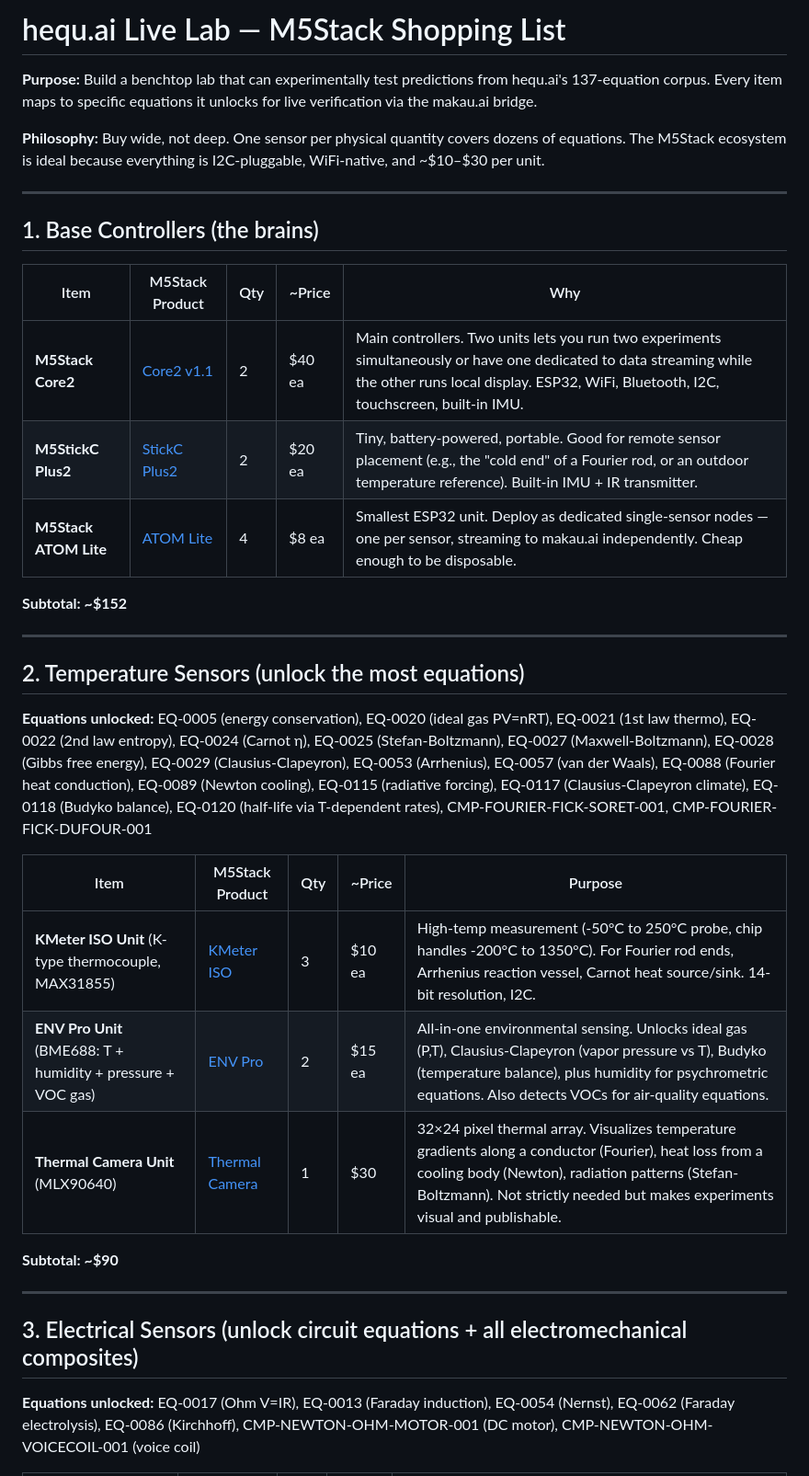
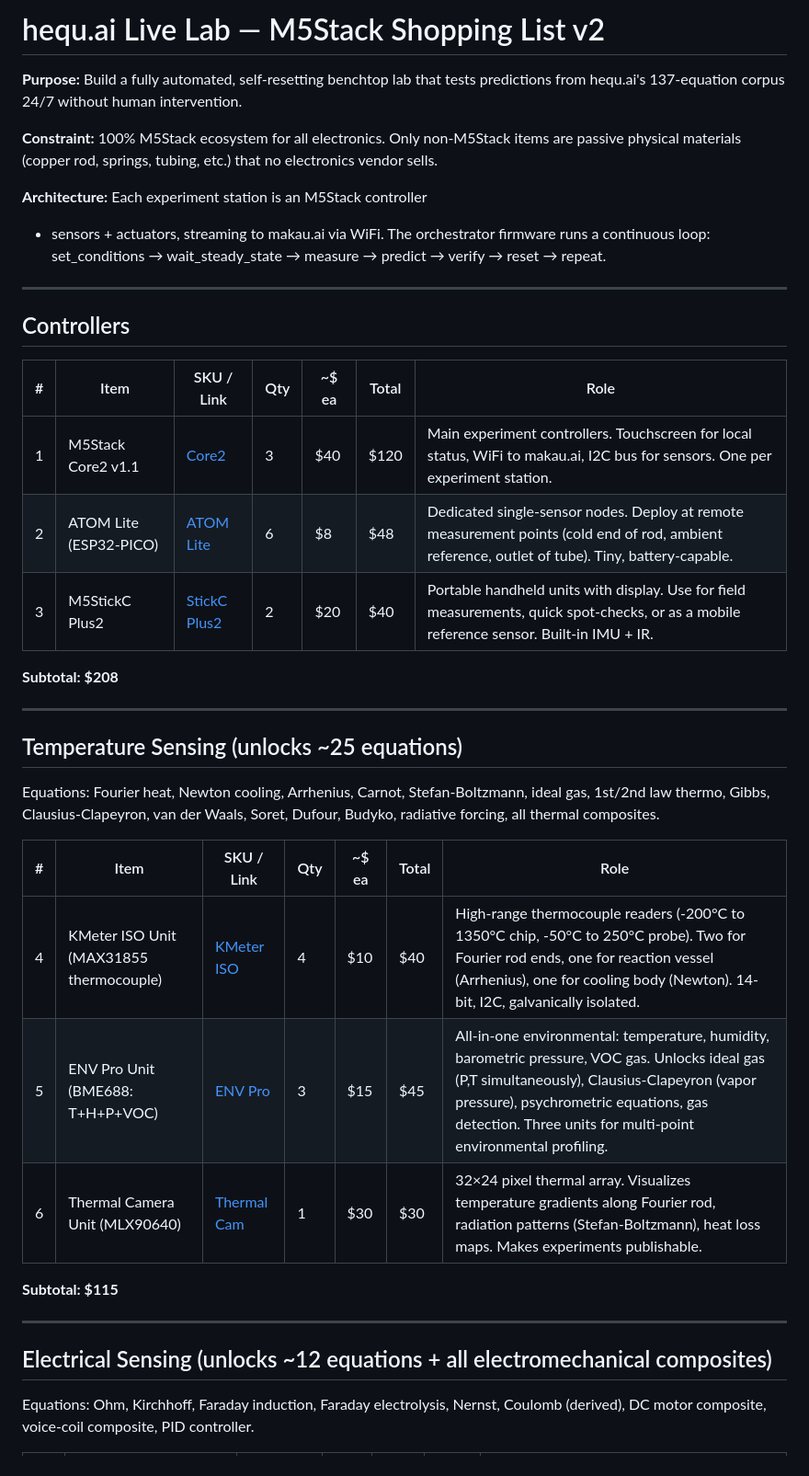
Before and after one commit to makau-ai/hequ, a Markdown page: labs_v2/LAB_SHOPPING_LIST.md, the part around one of its changes. Shown at 92% size. Drawn GitHub-style.

```diff
--- a/labs_v2/LAB_SHOPPING_LIST.md
+++ b/labs_v2/LAB_SHOPPING_LIST.md
@@ -1,44 +1,47 @@
-# hequ.ai Live Lab — M5Stack Shopping List
+# hequ.ai Live Lab — M5Stack Shopping List v2
 
-**Purpose:** Build a benchtop lab that can experimentally test
-predictions from hequ.ai's 137-equation corpus. Every item maps
-to specific equations it unlocks for live verification via the
-makau.ai bridge.
+**Purpose:** Build a fully automated, self-resetting benchtop lab
+that tests predictions from hequ.ai's 137-equation corpus 24/7
+without human intervention.
 
-**Philosophy:** Buy wide, not deep. One sensor per physical
-quantity covers dozens of equations. The M5Stack ecosystem is
-ideal because everything is I2C-pluggable, WiFi-native, and
-~$10–$30 per unit.
+**Constraint:** 100% M5Stack ecosystem for all electronics. Only
+non-M5Stack items are passive physical materials (copper rod,
+springs, tubing, etc.) that no electronics vendor sells.
+
+**Architecture:** Each experiment station is an M5Stack controller
++ sensors + actuators, streaming to makau.ai via WiFi. The
+orchestrator firmware runs a continuous loop:
+set_conditions → wait_steady_state → measure → predict → verify → reset → repeat.
 
 ---
 
-## 1. Base Controllers (the brains)
+## Controllers
 
-| Item | M5Stack Product | Qty | ~Price | Why |
-|------|----------------|-----|--------|-----|
-| **M5Stack Core2** | [Core2 v1.1](https://shop.m5stack.com/products/m5stack-core2-esp32-iot-development-kit-v1-1) | 2 | $40 ea | Main controllers. Two units lets you run two experiments simultaneously or have one dedicated to data streaming while the other runs local display. ESP32, WiFi, Bluetooth, I2C, touchscreen, built-in IMU. |
-| **M5StickC Plus2** | [StickC Plus2](https://shop.m5stack.com/products/m5stickc-plus2-esp32-mini-iot-development-kit) | 2 | $20 ea | Tiny, battery-powered, portable. Good for remote sensor placement (e.g., the "cold end" of a Fourier rod, or an outdoor temperature reference). Built-in IMU + IR transmitter. |
-| **M5Stack ATOM Lite** | [ATOM Lite](https://shop.m5stack.com/products/atom-lite-esp32-development-kit) | 4 | $8 ea | Smallest ESP32 unit. Deploy as dedicated single-sensor nodes — one per sensor, streaming to makau.ai independently. Cheap enough to be disposable. |
+| # | Item | SKU / Link | Qty | ~$ ea | Total | Role |
+|---|------|-----------|-----|-------|-------|------|
+| 1 | M5Stack Core2 v1.1 | [Core2](https://shop.m5stack.com/products/m5stack-core2-esp32-iot-development-kit-v1-1) | 3 | $40 | $120 | Main experiment controllers. Touchscreen for local status, WiFi to makau.ai, I2C bus for sensors. One per experiment station. |
+| 2 | ATOM Lite (ESP32-PICO) | [ATOM Lite](https://shop.m5stack.com/products/atom-lite-esp32-development-kit) | 6 | $8 | $48 | Dedicated single-sensor nodes. Deploy at remote measurement points (cold end of rod, ambient reference, outlet of tube). Tiny, battery-capable. |
+| 3 | M5StickC Plus2 | [StickC Plus2](https://shop.m5stack.com/products/m5stickc-plus2-esp32-mini-iot-development-kit) | 2 | $20 | $40 | Portable handheld units with display. Use for field measurements, quick spot-checks, or as a mobile reference sensor. Built-in IMU + IR. |
 
-**Subtotal: ~$152**
+**Subtotal: $208**
 
 ---
 
-## 2. Temperature Sensors (unlock the most equations)
+## Temperature Sensing (unlocks ~25 equations)
 
-**Equations unlocked:** EQ-0005 (energy conservation), EQ-0020 (ideal gas PV=nRT), EQ-0021 (1st law thermo), EQ-0022 (2nd law entropy), EQ-0024 (Carnot η), EQ-0025 (Stefan-Boltzmann), EQ-0027 (Maxwell-Boltzmann), EQ-0028 (Gibbs free energy), EQ-0029 (Clausius-Clapeyron), EQ-0053 (Arrhenius), EQ-0057 (van der Waals), EQ-0088 (Fourier heat conduction), EQ-0089 (Newton cooling), EQ-0115 (radiative forcing), EQ-0117 (Clausius-Clapeyron climate), EQ-0118 (Budyko balance), EQ-0120 (half-life via T-dependent rates), CMP-FOURIER-FICK-SORET-001, CMP-FOURIER-FICK-DUFOUR-001
+Equations: Fourier heat, Newton cooling, Arrhenius, Carnot, Stefan-Boltzmann, ideal gas, 1st/2nd law thermo, Gibbs, Clausius-Clapeyron, van der Waals, Soret, Dufour, Budyko, radiative forcing, all thermal composites.
 
-| Item | M5Stack Product | Qty | ~Price | Purpose |
-|------|----------------|-----|--------|---------|
-| **KMeter ISO Unit** (K-type thermocouple, MAX31855) | [KMeter ISO](https://shop.m5stack.com/products/kmeter-isolation-unit-with-thermocouple-temperature-sensor-max31855) | 3 | $10 ea | High-temp measurement (-50°C to 250°C probe, chip handles -200°C to 1350°C). For Fourier rod ends, Arrhenius reaction vessel, Carnot heat source/sink. 14-bit resolution, I2C. |
-| **ENV Pro Unit** (BME688: T + humidity + pressure + VOC gas) | [ENV Pro](https://shop.m5stack.com/products/env-pro-unit-with-temperature-humidity-pressure-and-gas-sensor-bme688) | 2 | $15 ea | All-in-one environmental sensing. Unlocks ideal gas (P,T), Clausius-Clapeyron (vapor pressure vs T), Budyko (temperature balance), plus humidity for psychrometric equations. Also detects VOCs for air-quality equations. |
-| **Thermal Camera Unit** (MLX90640) | [Thermal Camera](https://shop.m5stack.com/products/thermal-camera-unit-mlx90640) | 1 | $30 | 32×24 pixel thermal array. Visualizes temperature gradients along a conductor (Fourier), heat loss from a cooling body (Newton), radiation patterns (Stefan-Boltzmann). Not strictly needed but makes experiments visual and publishable. |
+| # | Item | SKU / Link | Qty | ~$ ea | Total | Role |
+|---|------|-----------|-----|-------|-------|------|
+| 4 | KMeter ISO Unit (MAX31855 thermocouple) | [KMeter ISO](https://shop.m5stack.com/products/kmeter-isolation-unit-with-thermocouple-temperature-sensor-max31855) | 4 | $10 | $40 | High-range thermocouple readers (-200°C to 1350°C chip, -50°C to 250°C probe). Two for Fourier rod ends, one for reaction vessel (Arrhenius), one for cooling body (Newton). 14-bit, I2C, galvanically isolated. |
+| 5 | ENV Pro Unit (BME688: T+H+P+VOC) | [ENV Pro](https://shop.m5stack.com/products/env-pro-unit-with-temperature-humidity-pressure-and-gas-sensor-bme688) | 3 | $15 | $45 | All-in-one environmental: temperature, humidity, barometric pressure, VOC gas. Unlocks ideal gas (P,T simultaneously), Clausius-Clapeyron (vapor pressure), psychrometric equations, gas detection. Three units for multi-point environmental profiling. |
+| 6 | Thermal Camera Unit (MLX90640) | [Thermal Cam](https://shop.m5stack.com/products/thermal-camera-unit-mlx90640) | 1 | $30 | $30 | 32×24 pixel thermal array. Visualizes temperature gradients along Fourier rod, radiation patterns (Stefan-Boltzmann), heat loss maps. Makes experiments publishable. |
 
-**Subtotal: ~$90**
+**Subtotal: $115**
 
 ---
 
-## 3. Electrical Sensors (unlock circuit equations + all electromechanical composites)
+## Electrical Sensing (unlocks ~12 equations + all electromechanical composites)
 
-**Equations unlocked:** EQ-0017 (Ohm V=IR), EQ-0013 (Faraday induction), EQ-0054 (Nernst), EQ-0062 (Faraday electrolysis), EQ-0086 (Kirchhoff), CMP-NEWTON-OHM-MOTOR-001 (DC motor), CMP-NEWTON-OHM-VOICECOIL-001 (voice coil)
+Equations: Ohm, Kirchhoff, Faraday induction, Faraday electrolysis, Nernst, Coulomb (derived), DC motor composite, voice-coil composite, PID controller.
 
```
Also changed, not shown: other parts of labs_v2/LAB_SHOPPING_LIST.md (+152 -140 lines).
